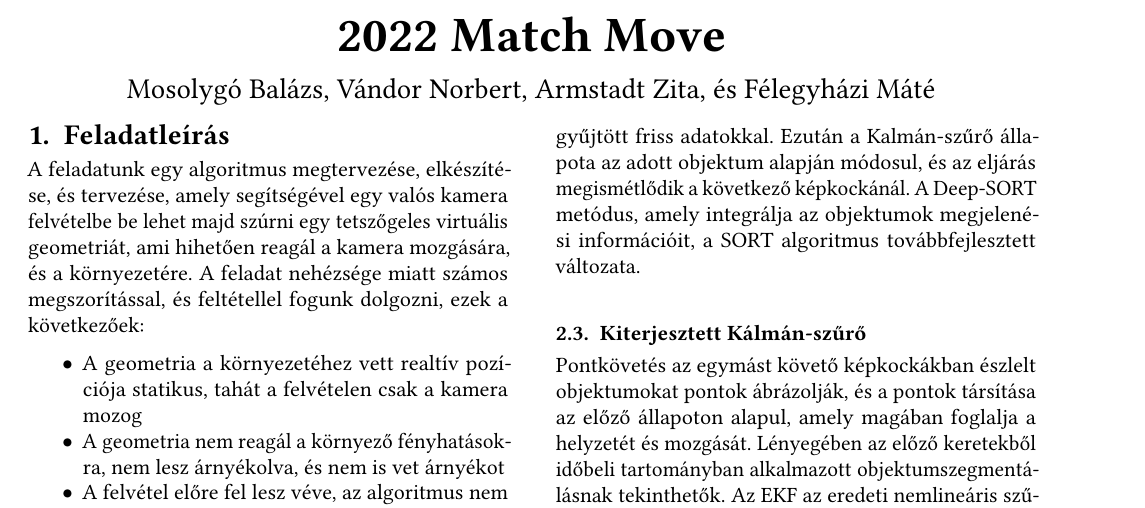
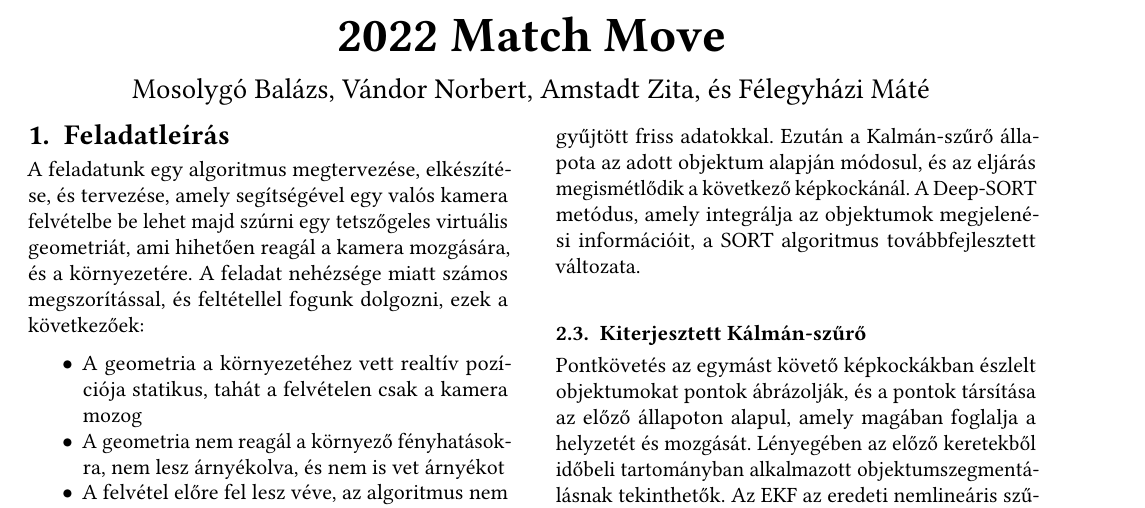
Before and after one commit to MBalazs8796/szamitogepes_latas_2022, a LaTeX paper (mukodes_leiras/main.tex): part of page 1 of 5, cut so that both start at the same text. Compiled offline with pdfLaTeX.

Commit message:
betű javítás

```diff
--- a/mukodes_leiras/main.tex
+++ b/mukodes_leiras/main.tex
@@ -16,7 +16,7 @@
 \title{2022 Match Move}
 
 
-\author{Mosolygó Balázs, Vándor Norbert, Armstadt Zita, és Félegyházi Máté}
+\author{Mosolygó Balázs, Vándor Norbert, Amstadt Zita, és Félegyházi Máté}
 
 
 \maketitle
```
